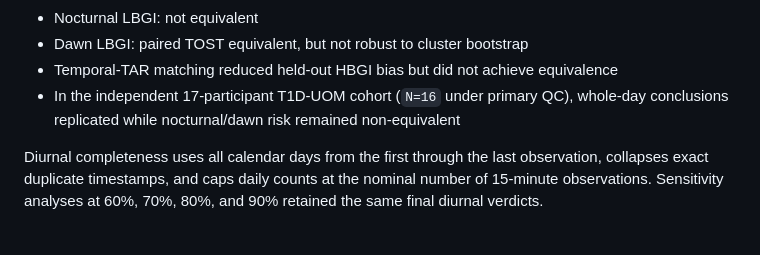
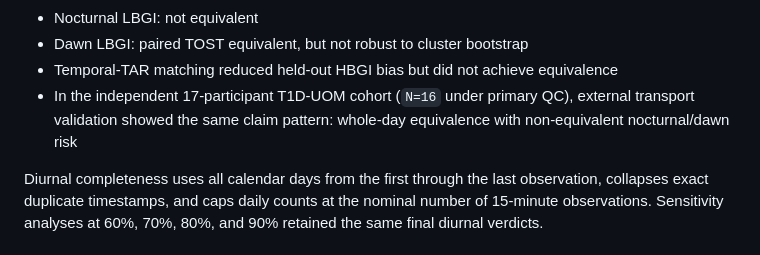
Before and after one commit to ameen-banjar/t1d-cgm-anchored-virtual-cohort, a Markdown page: README.md, the part around the change. GitHub-like rendering.

Commit message:
Refine external validation wording

```diff
--- a/README.md
+++ b/README.md
@@ -174,8 +174,8 @@ and creates a compressed archive without absolute local paths. The
 - Temporal-TAR matching reduced held-out HBGI bias but did not achieve
   equivalence
 - In the independent 17-participant T1D-UOM cohort (`N=16` under primary QC),
-  whole-day conclusions replicated while nocturnal/dawn risk remained
-  non-equivalent
+  external transport validation showed the same claim pattern: whole-day
+  equivalence with non-equivalent nocturnal/dawn risk
 
 Diurnal completeness uses all calendar days from the first through the last
 observation, collapses exact duplicate timestamps, and caps daily counts at
```
